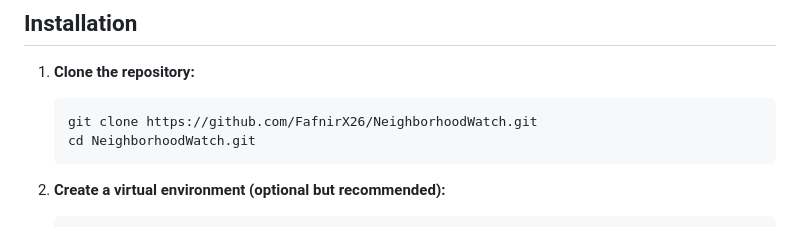
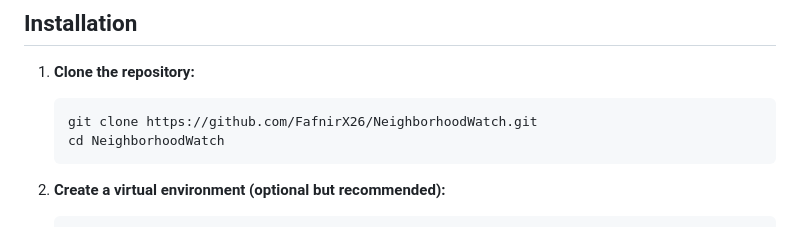
Before and after one commit to FafnirX26/NeighborhoodWatch, a Markdown page: README.md, the part around the change. GitHub-like rendering.

````diff
--- a/README.md
+++ b/README.md
@@ -28,7 +28,7 @@ An interactive web app built using Flask and Folium to visualize crime incidents
 1. **Clone the repository:**
    ```bash
    git clone https://github.com/FafnirX26/NeighborhoodWatch.git
-   cd NeighborhoodWatch.git
+   cd NeighborhoodWatch
    ```
 
 2. **Create a virtual environment (optional but recommended):**
````
